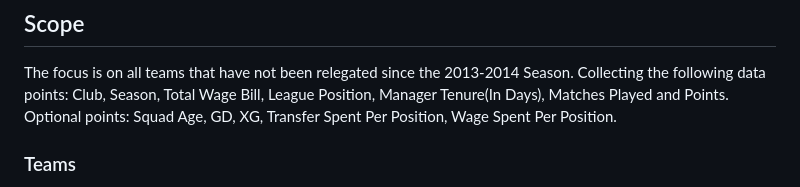
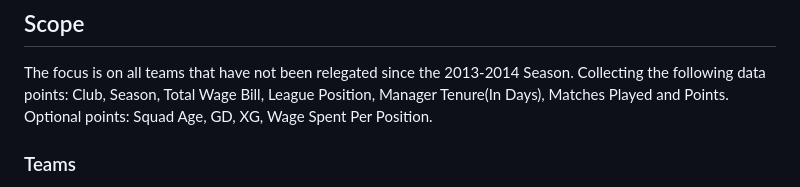
Before and after one commit to Ace-Jr/divine-s_portfolio, a Markdown page: moneyTalks/README.md, the part around the change. GitHub-like rendering.

```diff
--- a/moneyTalks/README.md
+++ b/moneyTalks/README.md
@@ -7,7 +7,7 @@ For Premier League clubs with long-term survival status, is Wage Expenditure tru
 ## Scope
 The focus is on all teams that have not been relegated since the 2013-2014 Season.
 Collecting the following data points: Club, Season, Total Wage Bill, League Position, Manager Tenure(In Days), Matches Played and Points.
-Optional points: Squad Age, GD, XG, Transfer Spent Per Position, Wage Spent Per Position.
+Optional points: Squad Age, GD, XG, Wage Spent Per Position.
 
 ### Teams
 - Arsenal
```
